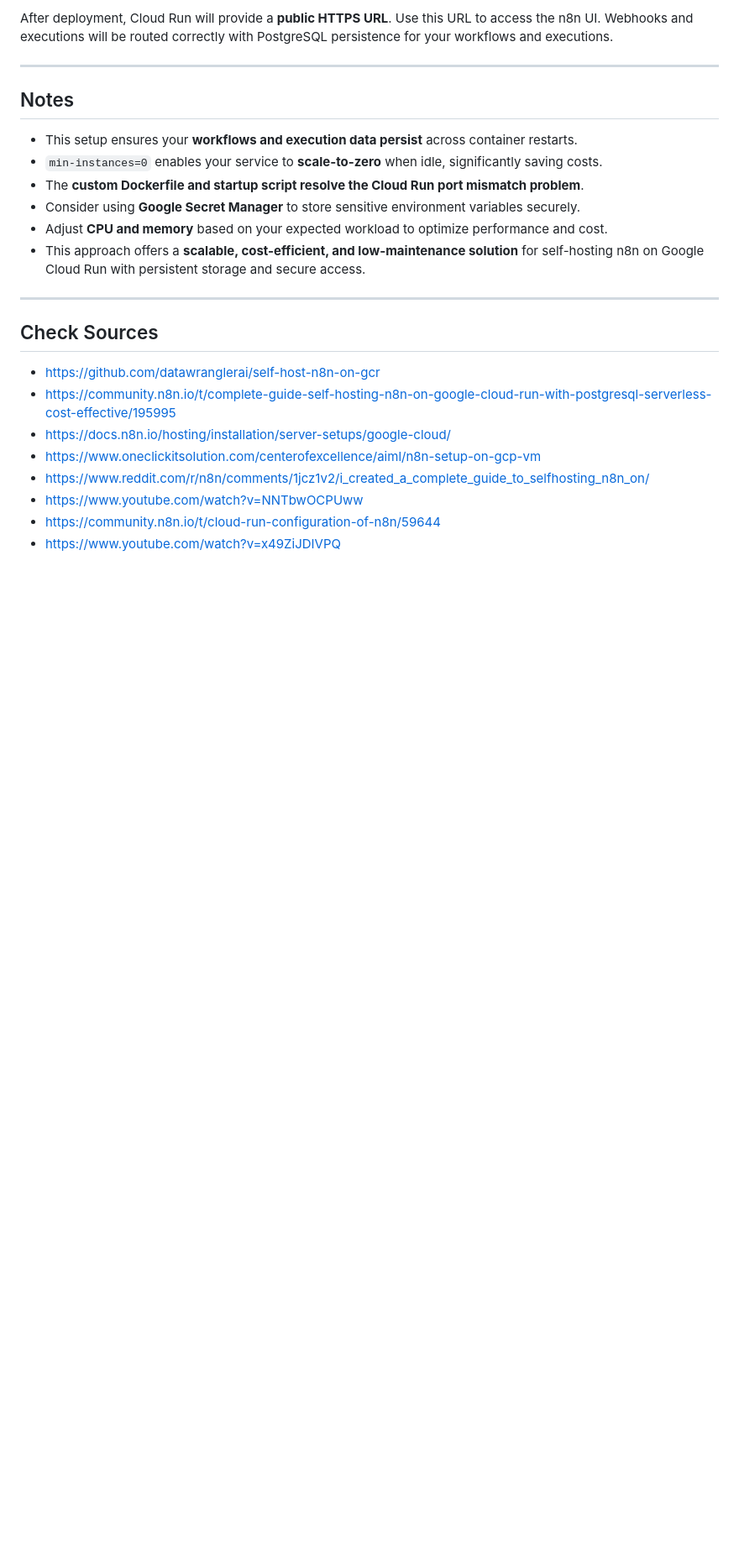
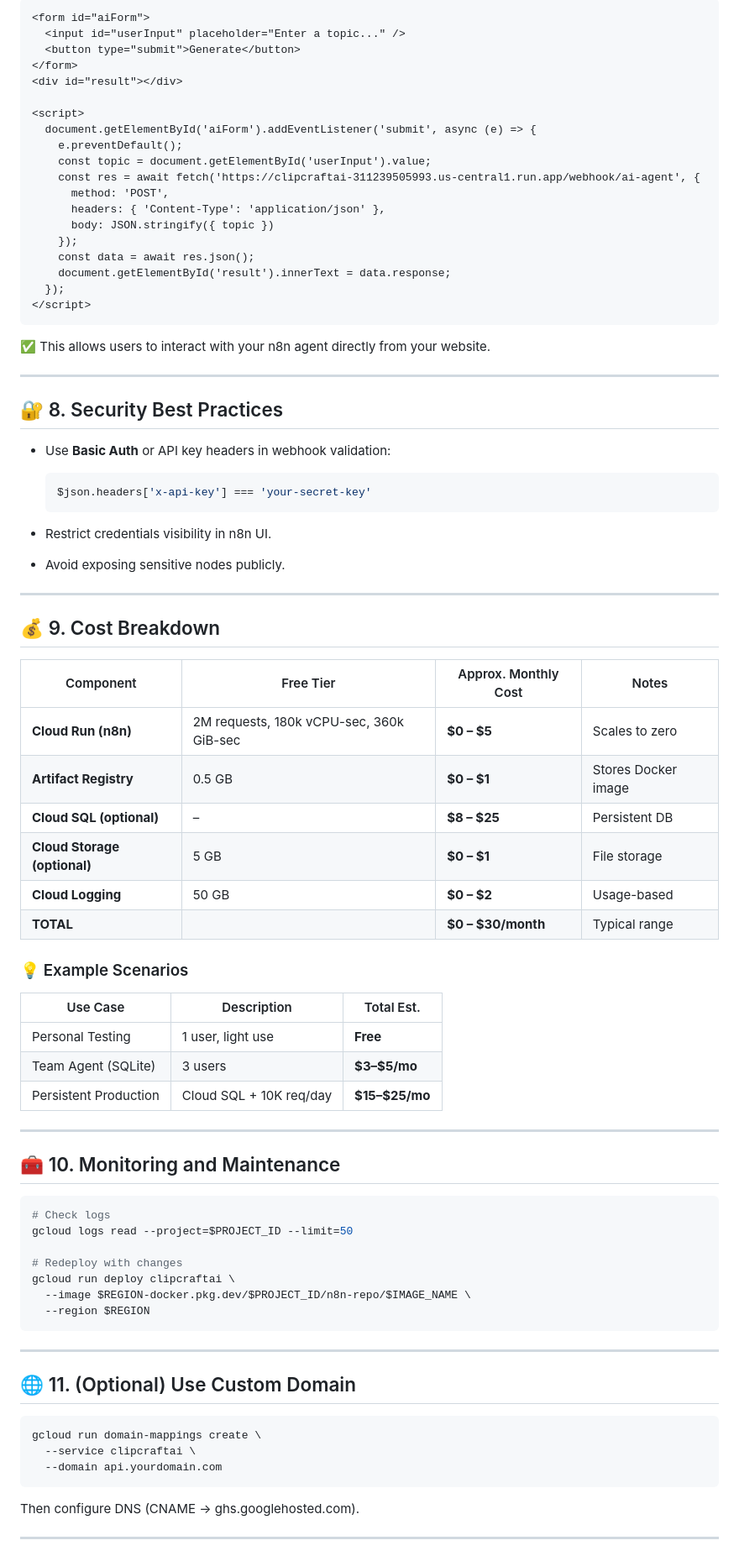
Before and after one commit to KalisoftAI/Kaliagents-New, a Markdown page: README.md, the part around one of its changes. Shown at 84% size. Drawn GitHub-style; blank space fills up the shorter version.

Commit message:
Update README.md
Updated n8n deployment along with n8n agents integration for app

````diff
--- a/README.md
+++ b/README.md
@@ -143,27 +197,86 @@ ENTRYPOINT ["/bin/sh", "/startup.sh"]
 
-After deployment, Cloud Run will provide a **public HTTPS URL**.
-Use this URL to access the n8n UI. Webhooks and executions will be routed correctly with PostgreSQL persistence for your workflows and executions.
+```html
+<form id="aiForm">
+  <input id="userInput" placeholder="Enter a topic..." />
+  <button type="submit">Generate</button>
+</form>
+<div id="result"></div>
 
------
+<script>
+  document.getElementById('aiForm').addEventListener('submit', async (e) => {
+    e.preventDefault();
+    const topic = document.getElementById('userInput').value;
+    const res = await fetch('https://clipcraftai-311239505993.us-central1.run.app/webhook/ai-agent', {
+      method: 'POST',
+      headers: { 'Content-Type': 'application/json' },
+      body: JSON.stringify({ topic })
+    });
+    const data = await res.json();
+    document.getElementById('result').innerText = data.response;
+  });
+</script>
+```
 
-## Notes
+✅ This allows users to interact with your n8n agent directly from your website.
 
-  * This setup ensures your **workflows and execution data persist** across container restarts.
-  * `min-instances=0` enables your service to **scale-to-zero** when idle, significantly saving costs.
-  * The **custom Dockerfile and startup script resolve the Cloud Run port mismatch problem**.
-  * Consider using **Google Secret Manager** to store sensitive environment variables securely.
-  * Adjust **CPU and memory** based on your expected workload to optimize performance and cost.
-  * This approach offers a **scalable, cost-efficient, and low-maintenance solution** for self-hosting n8n on Google Cloud Run with persistent storage and secure access.
+---
 
------
+## 🔐 8. Security Best Practices
 
-## Check Sources
+* Use **Basic Auth** or API key headers in webhook validation:
 
-  * [https://github.com/datawranglerai/self-host-n8n-on-gcr](https://github.com/datawranglerai/self-host-n8n-on-gcr)
-  * [https://community.n8n.io/t/complete-guide-self-hosting-n8n-on-google-cloud-run-with-postgresql-serverless-cost-effective/195995](https://community.n8n.io/t/complete-guide-self-hosting-n8n-on-google-cloud-run-with-postgresql-serverless-cost-effective/195995)
-  * [https://docs.n8n.io/hosting/installation/server-setups/google-cloud/](https://docs.n8n.io/hosting/installation/server-setups/google-cloud/)
-  * [https://www.oneclickitsolution.com/centerofexcellence/aiml/n8n-setup-on-gcp-vm](https://www.oneclickitsolution.com/centerofexcellence/aiml/n8n-setup-on-gcp-vm)
-  * [https://www.reddit.com/r/n8n/comments/1jcz1v2/i\_created\_a\_complete\_guide\_to\_selfhosting\_n8n\_on/](https://www.reddit.com/r/n8n/comments/1jcz1v2/i_created_a_complete_guide_to_selfhosting_n8n_on/)
-  * [https://www.youtube.com/watch?v=NNTbwOCPUww](https://www.youtube.com/watch?v=NNTbwOCPUww)
-  * [https://community.n8n.io/t/cloud-run-configuration-of-n8n/59644](https://community.n8n.io/t/cloud-run-configuration-of-n8n/59644)
-  * [https://www.youtube.com/watch?v=x49ZiJDIVPQ](https://www.youtube.com/watch?v=x49ZiJDIVPQ)
+  ```js
+  $json.headers['x-api-key'] === 'your-secret-key'
+  ```
+* Restrict credentials visibility in n8n UI.
+* Avoid exposing sensitive nodes publicly.
+
+---
+
+## 💰 9. Cost Breakdown
+
+| Component                    | Free Tier                                | Approx. Monthly Cost | Notes               |
+| ---------------------------- | ---------------------------------------- | -------------------- | ------------------- |
+| **Cloud Run (n8n)**          | 2M requests, 180k vCPU-sec, 360k GiB-sec | **$0 – $5**          | Scales to zero      |
+| **Artifact Registry**        | 0.5 GB                                   | **$0 – $1**          | Stores Docker image |
+| **Cloud SQL (optional)**     | –                                        | **$8 – $25**         | Persistent DB       |
+| **Cloud Storage (optional)** | 5 GB                                     | **$0 – $1**          | File storage        |
+| **Cloud Logging**            | 50 GB                                    | **$0 – $2**          | Usage-based         |
+| **TOTAL**                    |                                          | **$0 – $30/month**   | Typical range       |
+
+### 💡 Example Scenarios
+
+| Use Case              | Description             | Total Est.     |
+| --------------------- | ----------------------- | -------------- |
+| Personal Testing      | 1 user, light use       | **Free**       |
+| Team Agent (SQLite)   | 3 users                 | **$3–$5/mo**   |
+| Persistent Production | Cloud SQL + 10K req/day | **$15–$25/mo** |
+
+---
+
+## 🧰 10. Monitoring and Maintenance
+
+```bash
+# Check logs
+gcloud logs read --project=$PROJECT_ID --limit=50
+
+# Redeploy with changes
+gcloud run deploy clipcraftai \
+  --image $REGION-docker.pkg.dev/$PROJECT_ID/n8n-repo/$IMAGE_NAME \
+  --region $REGION
+```
+
+---
+
+## 🌐 11. (Optional) Use Custom Domain
+
+```bash
+gcloud run domain-mappings create \
+  --service clipcraftai \
+  --domain api.yourdomain.com
+```
+
+Then configure DNS (CNAME → ghs.googlehosted.com).
+
+---
+
````
Also changed, not shown: other parts of README.md (+204 -95 lines).
